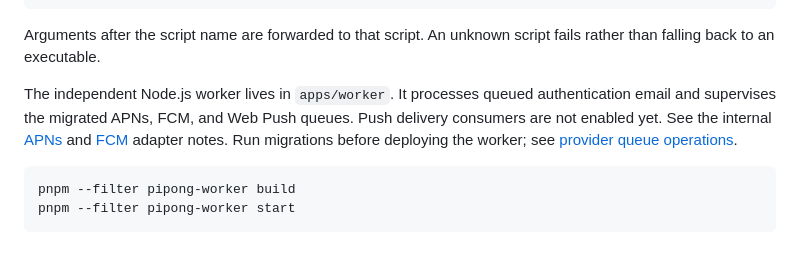
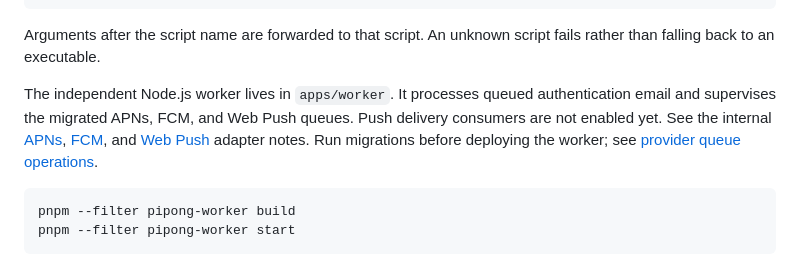
Before and after one commit to xcvzmoon/pipong, a Markdown page: README.md, the part around the change. Rendered like a GitHub page.

Commit message:
docs(web-push): describe delivery and browser qualification

````diff
--- a/README.md
+++ b/README.md
@@ -42,7 +42,7 @@ pnpm server preview --port 3100
 
 Arguments after the script name are forwarded to that script. An unknown script fails rather than falling back to an executable.
 
-The independent Node.js worker lives in `apps/worker`. It processes queued authentication email and supervises the migrated APNs, FCM, and Web Push queues. Push delivery consumers are not enabled yet. See the internal [APNs](./APNS.md) and [FCM](./FCM.md) adapter notes. Run migrations before deploying the worker; see [provider queue operations](./packages/database/README.md#provider-delivery-queues).
+The independent Node.js worker lives in `apps/worker`. It processes queued authentication email and supervises the migrated APNs, FCM, and Web Push queues. Push delivery consumers are not enabled yet. See the internal [APNs](./APNS.md), [FCM](./FCM.md), and [Web Push](./WEB-PUSH.md) adapter notes. Run migrations before deploying the worker; see [provider queue operations](./packages/database/README.md#provider-delivery-queues).
 
 ```bash
 pnpm --filter pipong-worker build
````
Also changed, not shown: WEB-PUSH.md (added, +46 -0 lines).
